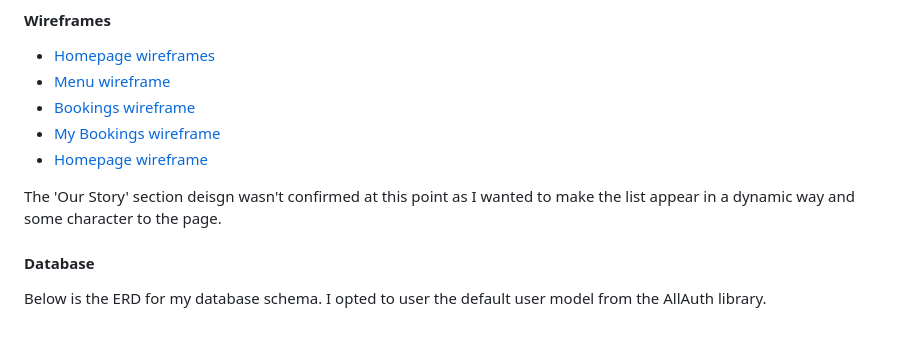
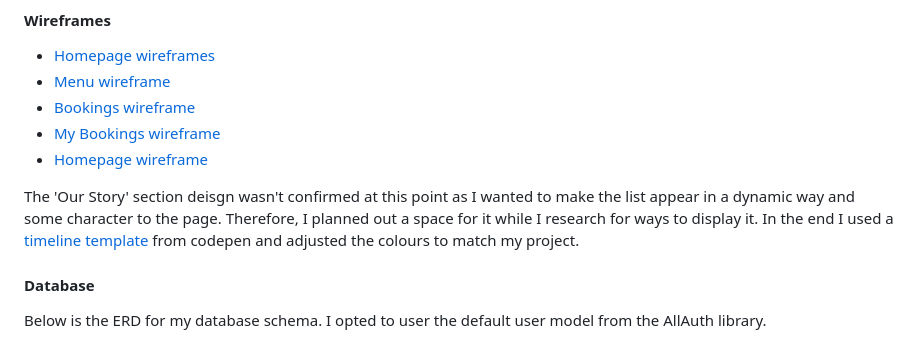
Before and after one commit to maevecrossan/la-luna, a Markdown page: README.md, the part around the change. Drawn GitHub-style.

Commit message:
Add additional details to wireframes section.

```diff
--- a/README.md
+++ b/README.md
@@ -125,7 +125,7 @@ As a manager/owner...
 * [My Bookings wireframe](docs/wireframes/booking_list_wireframe.png)
 * [Homepage wireframe](docs/wireframes/menu_wireframe.png)
 
-The 'Our Story' section deisgn wasn't confirmed at this point as I wanted to make the list appear in a dynamic way and some character to the page.
+The 'Our Story' section deisgn wasn't confirmed at this point as I wanted to make the list appear in a dynamic way and some character to the page. Therefore, I planned out a space for it while I research for ways to display it. In the end I used a [timeline template](https://codepen.io/chriswrightdesign/pen/XJzNBN/) from codepen and adjusted the colours to match my project.
 
 #### Database
 
```
